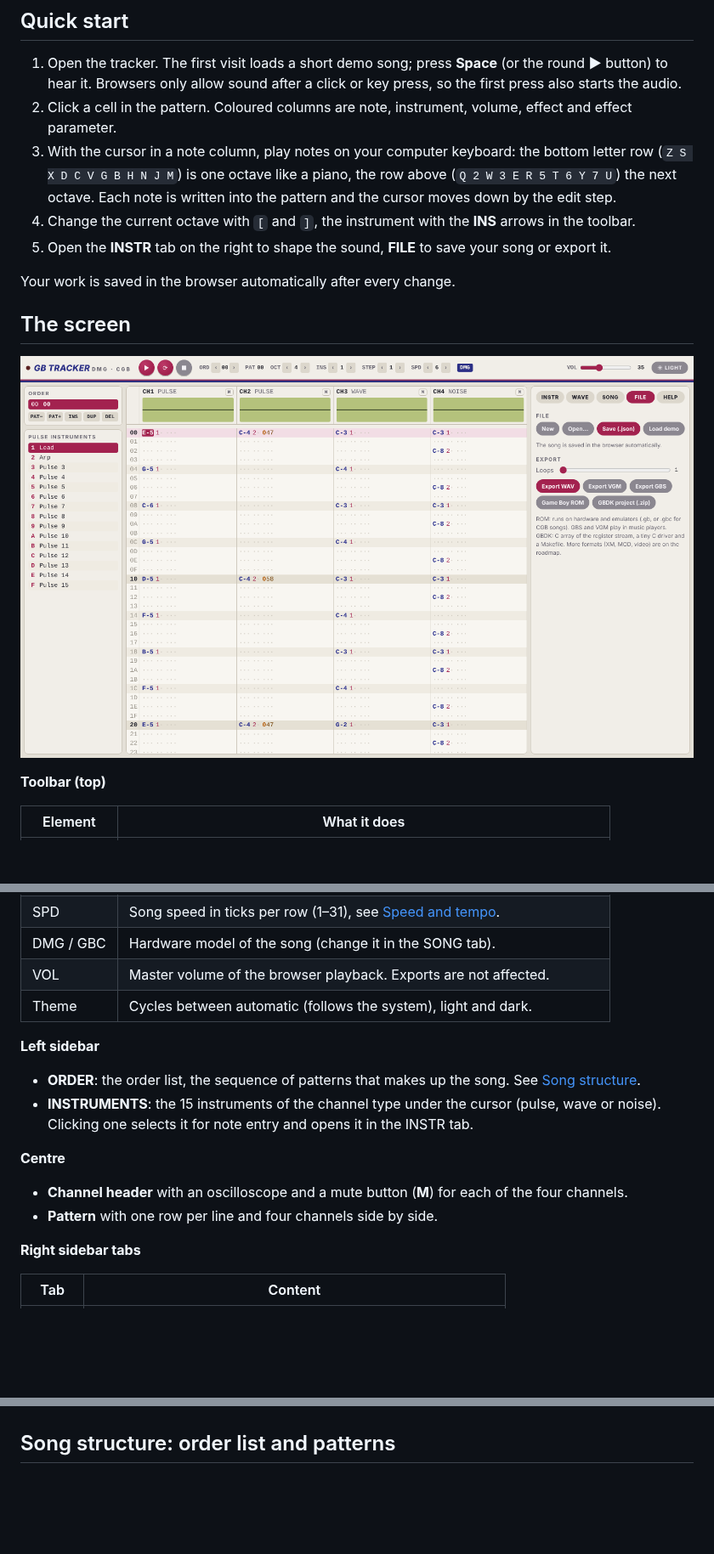
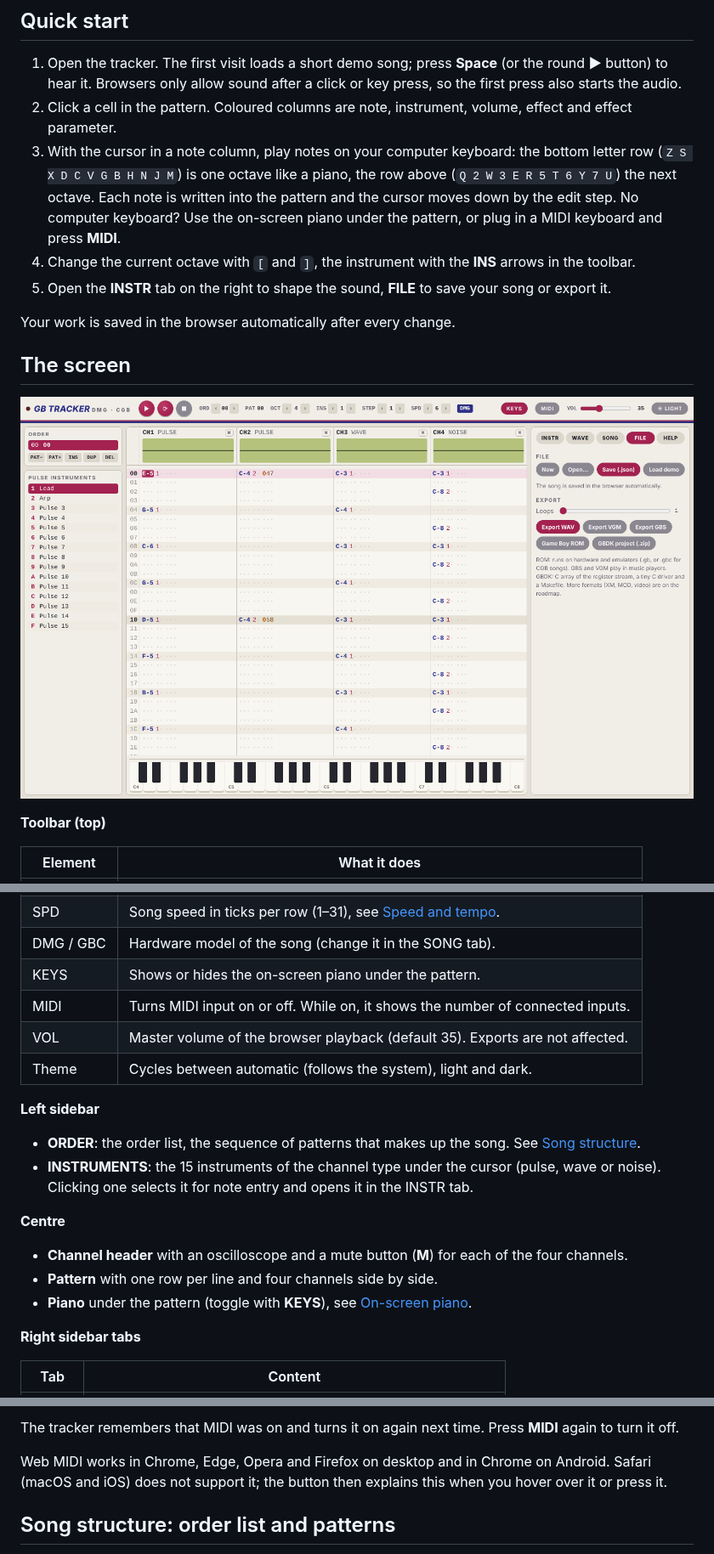
Before and after one commit to wirehack7/Gameboy-Tracker, a Markdown page: docs/MANUAL.md, 3 parts joined by grey strips. Shown at 85% size. GitHub-like rendering; pictures changed too: docs/images/layout-desktop-light.png; blank space fills up the shorter version.

```diff
--- a/docs/MANUAL.md
+++ b/docs/MANUAL.md
@@ -37,6 +38,8 @@ sounds right in the tracker sounds the same on hardware, in the exported ROM and
 3. With the cursor in a note column, play notes on your computer keyboard: the bottom letter row
    (`Z S X D C V G B H N J M`) is one octave like a piano, the row above (`Q 2 W 3 E R 5 T 6 Y 7 U`) the next
    octave. Each note is written into the pattern and the cursor moves down by the edit step.
+   No computer keyboard? Use the on-screen piano under the pattern, or plug in a MIDI keyboard and press
+   **MIDI**.
 4. Change the current octave with `[` and `]`, the instrument with the **INS** arrows in the toolbar.
 5. Open the **INSTR** tab on the right to shape the sound, **FILE** to save your song or export it.
 
@@ -61,7 +64,9 @@ Your work is saved in the browser automatically after every change.
 | STEP | Edit step: how many rows the cursor moves after an entry (0–16). |
 | SPD | Song speed in ticks per row (1–31), see [Speed and tempo](#speed-and-tempo). |
 | DMG / GBC | Hardware model of the song (change it in the SONG tab). |
-| VOL | Master volume of the browser playback. Exports are not affected. |
+| KEYS | Shows or hides the on-screen piano under the pattern. |
+| MIDI | Turns MIDI input on or off. While on, it shows the number of connected inputs. |
+| VOL | Master volume of the browser playback (default 35). Exports are not affected. |
 | Theme | Cycles between automatic (follows the system), light and dark. |
 
 **Left sidebar**
@@ -75,6 +80,7 @@ Your work is saved in the browser automatically after every change.
 
 - **Channel header** with an oscilloscope and a mute button (**M**) for each of the four channels.
 - **Pattern** with one row per line and four channels side by side.
+- **Piano** under the pattern (toggle with **KEYS**), see [On-screen piano](#on-screen-piano-and-midi-keyboards).
 
 **Right sidebar tabs**
 
@@ -206,3 +244,7 @@ Tip: add the page to your home screen for a full-screen tracker without browser
+The tracker remembers that MIDI was on and turns it on again next time. Press **MIDI** again to turn it off.
+
+Web MIDI works in Chrome, Edge, Opera and Firefox on desktop and in Chrome on Android. Safari (macOS and iOS)
+does not support it; the button then explains this when you hover over it or press it.
 
 ## Song structure: order list and patterns
 
```
Also changed, not shown: other parts of docs/MANUAL.md (+35 -3 lines), docs/images/layout-phone.png, 1 other file.
